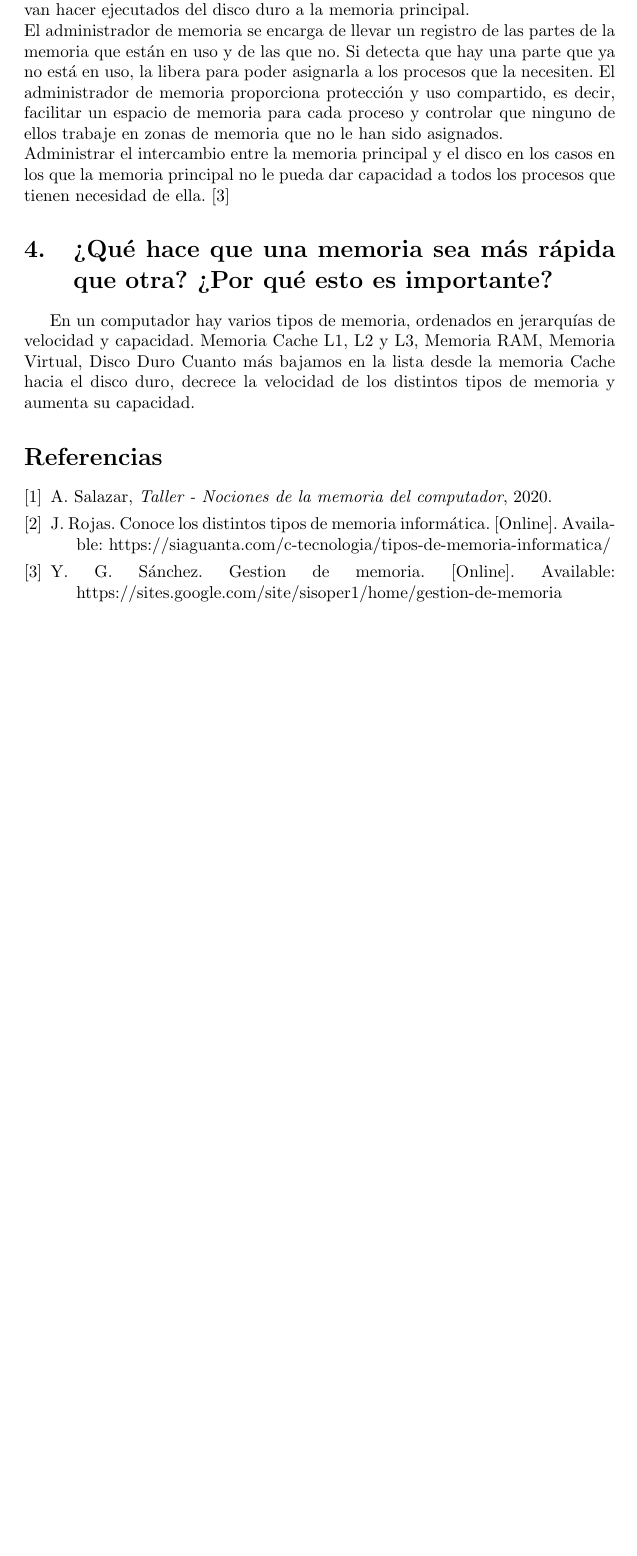
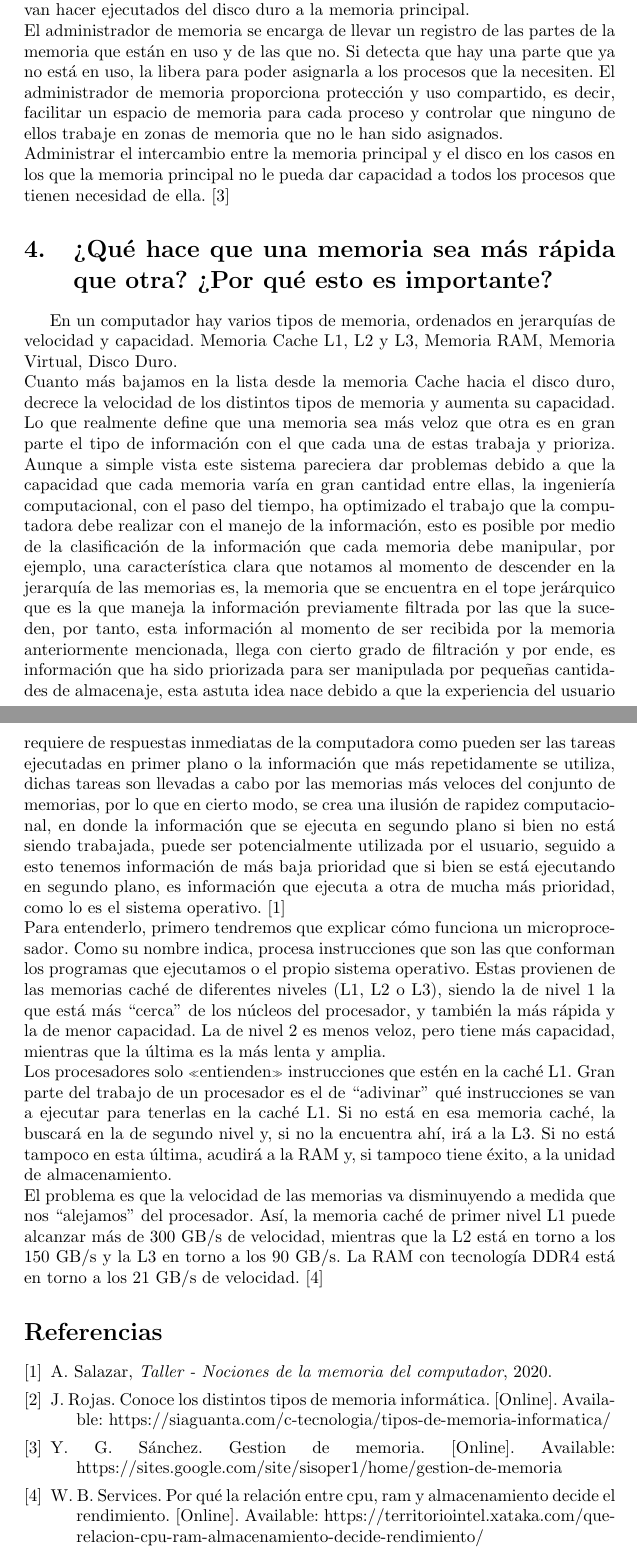
Before and after one commit to SebastianArroyo/Taller_memoria, a LaTeX document (Memorias/main.tex): part of page 6 of 6 before the commit and two parts of pages 6 and 7 of 7 after it, the two joined at a grey line, cut so that both start at the same text, the shorter picture padded with empty space. Compiled offline with pdfLaTeX.

Commit message:
Punto 4 y referencias

```diff
--- a/Memorias/main.tex
+++ b/Memorias/main.tex
@@ -128,7 +128,13 @@ Administrar el intercambio entre la memoria principal y el disco en los casos en
 
 \section{¿Qué hace que una memoria sea más rápida que otra? ¿Por qué esto es importante?}
 
-En un computador hay varios tipos de memoria, ordenados en jerarquías de velocidad y capacidad. Memoria Cache L1, L2 y L3, Memoria RAM, Memoria Virtual, Disco Duro Cuanto más bajamos en la lista desde la memoria Cache hacia el disco duro, decrece la velocidad de los distintos tipos de memoria y aumenta su capacidad.
+En un computador hay varios tipos de memoria, ordenados en jerarquías de velocidad y capacidad. Memoria Cache L1, L2 y L3, Memoria RAM, Memoria Virtual, Disco Duro.\newline
+Cuanto más bajamos en la lista desde la memoria Cache hacia el disco duro, decrece la velocidad de los distintos tipos de memoria y aumenta su capacidad.\newline
+Lo que realmente define que una memoria sea más veloz que otra es en gran parte el tipo de información con el que cada una de estas trabaja y prioriza. Aunque a simple vista este sistema pareciera dar problemas debido a que la capacidad que cada memoria varía en gran cantidad entre ellas, la ingeniería computacional, con el paso del tiempo, ha optimizado el trabajo que la computadora debe realizar con el manejo de la información, esto es posible por medio de la clasificación de la información que cada memoria debe manipular, por ejemplo, una característica clara que notamos al momento de descender en la jerarquía de las memorias es, la memoria que se encuentra en el tope jerárquico que es la que maneja la información previamente filtrada por las que la suceden, por tanto, esta información al momento de ser recibida por la memoria anteriormente mencionada, llega con cierto grado de filtración y por ende, es información que ha sido priorizada para ser manipulada por pequeñas cantidades de almacenaje, esta astuta idea nace debido a que la experiencia del usuario requiere de respuestas inmediatas de la computadora como pueden ser las tareas ejecutadas en primer plano o la información que más repetidamente se utiliza, dichas tareas son llevadas a cabo por las memorias más veloces del conjunto de memorias, por lo que en cierto modo, se crea una ilusión de rapidez computacional, en donde la información que se ejecuta en segundo plano si bien no está siendo trabajada, puede ser potencialmente utilizada por el usuario, seguido a esto tenemos información de más baja prioridad que si bien se está ejecutando en segundo plano, es información que ejecuta a otra de mucha más prioridad, como lo es el sistema operativo.\cite{ref}\newline
+Para entenderlo, primero tendremos que explicar cómo funciona un microprocesador. Como su nombre indica, procesa instrucciones que son las que conforman los programas que ejecutamos o el propio sistema operativo. Estas provienen de las memorias caché de diferentes niveles (L1, L2 o L3), siendo la de nivel 1 la que está más “cerca” de los núcleos del procesador, y también la más rápida y la de menor capacidad. La de nivel 2 es menos veloz, pero tiene más capacidad, mientras que la última es la más lenta y amplia.\newline
+Los procesadores solo «entienden» instrucciones que estén en la caché L1. Gran parte del trabajo de un procesador es el de “adivinar” qué instrucciones se van a ejecutar para tenerlas en la caché L1. Si no está en esa memoria caché, la buscará en la de segundo nivel y, si no la encuentra ahí, irá a la L3. Si no está tampoco en esta última, acudirá a la RAM y, si tampoco tiene éxito, a la unidad de almacenamiento.\newline
+El problema es que la velocidad de las memorias va disminuyendo a medida que nos “alejamos” del procesador. Así, la memoria caché de primer nivel L1 puede alcanzar más de 300 GB/s de velocidad, mientras que la L2 está en torno a los 150 GB/s y la L3 en torno a los 90 GB/s. La RAM con tecnología DDR4 está en torno a los 21 GB/s de velocidad.\cite{Intel}
+
 
 \bibliographystyle{IEEEtran}
 \bibliography{references}
```
Also changed, not shown: Memorias/references.bib (+9 -0 lines), 1 other file.
